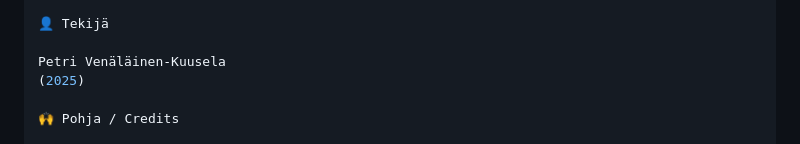
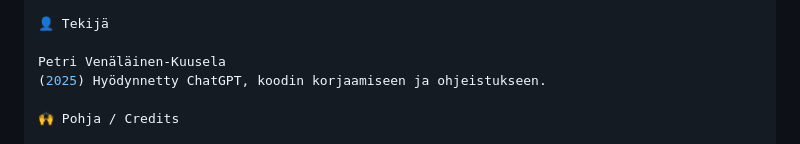
Before and after one commit to Pet-etine/eventhub, a Markdown page: README.md, the part around the change. Drawn GitHub-style.

Commit message:
Update README to include ChatGPT contribution
Added a note about utilizing ChatGPT for code corrections and guidance.

```diff
--- a/README.md
+++ b/README.md
@@ -122,7 +122,7 @@ Voit käyttää, muokata ja jakaa vapaasti.
 👤 Tekijä
 
 Petri Venäläinen-Kuusela
-(2025)
+(2025) Hyödynnetty ChatGPT, koodin korjaamiseen ja ohjeistukseen.
 
 🙌 Pohja / Credits
 
```
